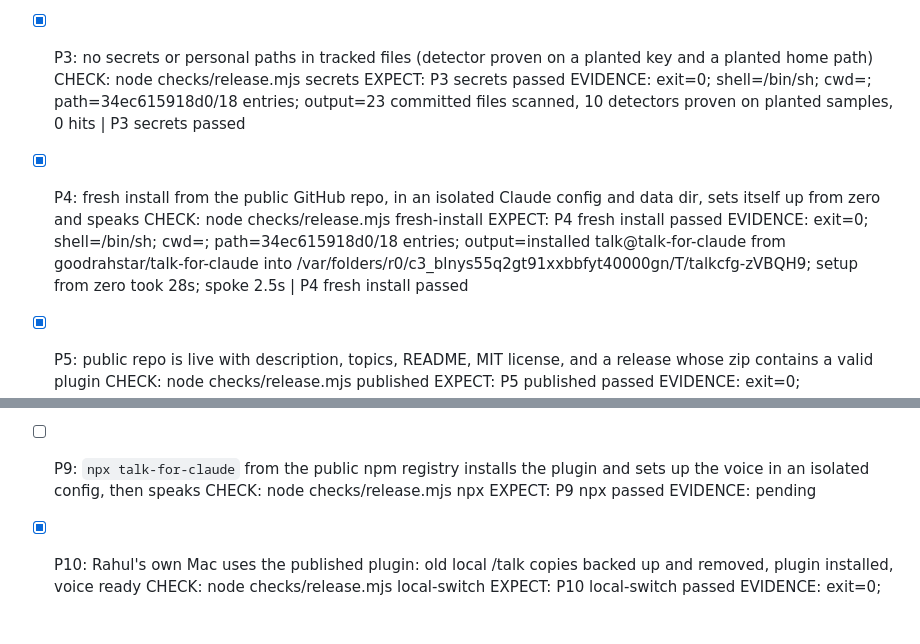
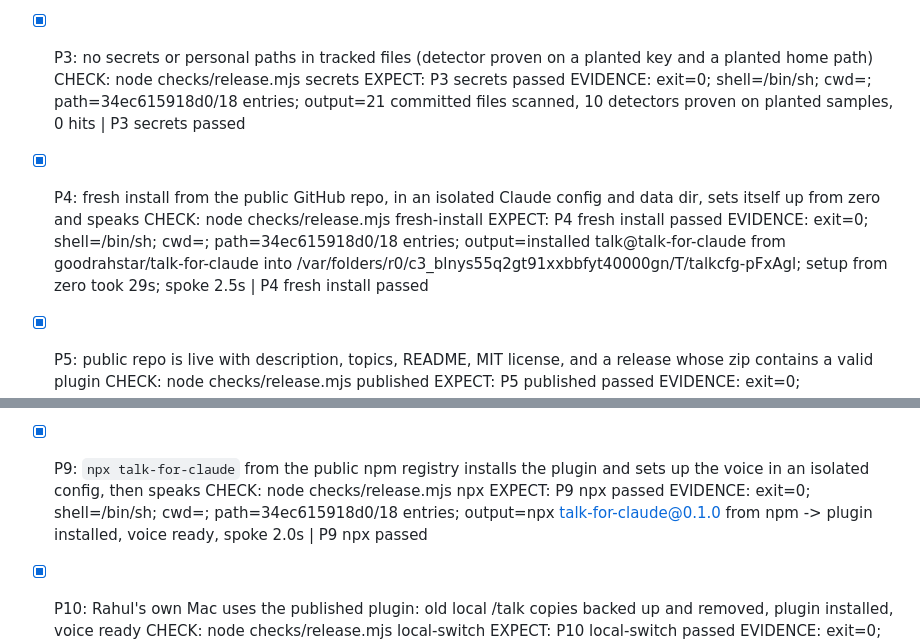
Before and after one commit to goodrahstar/talk-for-claude, a Markdown page: GATES.md, 2 parts joined by grey strips. Rendered like a GitHub page; blank space fills up the shorter version.

Commit message:
GATES.md: all 10 gates re-verified, including npx from the npm registry
Co-Authored-By: Claude Opus 5.5 <noreply@anthropic.com>

```diff
--- a/GATES.md
+++ b/GATES.md
@@ -17,12 +17,12 @@ Scope: /talk packaged as a Claude Code plugin in a public GitHub repo that is it
 - [x] P3: no secrets or personal paths in tracked files (detector proven on a planted key and a planted home path)
   CHECK: node checks/release.mjs secrets
   EXPECT: P3 secrets passed
-  EVIDENCE: exit=0; shell=/bin/sh; cwd=<repo>; path=34ec615918d0/18 entries; output=23 committed files scanned, 10 detectors proven on planted samples, 0 hits | P3 secrets passed
+  EVIDENCE: exit=0; shell=/bin/sh; cwd=<repo>; path=34ec615918d0/18 entries; output=21 committed files scanned, 10 detectors proven on planted samples, 0 hits | P3 secrets passed
 
 - [x] P4: fresh install from the public GitHub repo, in an isolated Claude config and data dir, sets itself up from zero and speaks
   CHECK: node checks/release.mjs fresh-install
   EXPECT: P4 fresh install passed
-  EVIDENCE: exit=0; shell=/bin/sh; cwd=<repo>; path=34ec615918d0/18 entries; output=installed talk@talk-for-claude from goodrahstar/talk-for-claude into /var/folders/r0/c3_blnys55q2gt91xxbbfyt40000gn/T/talkcfg-zVBQH9; setup from zero took 28s; spoke 2.5s | P4 fresh install passed
+  EVIDENCE: exit=0; shell=/bin/sh; cwd=<repo>; path=34ec615918d0/18 entries; output=installed talk@talk-for-claude from goodrahstar/talk-for-claude into /var/folders/r0/c3_blnys55q2gt91xxbbfyt40000gn/T/talkcfg-pFxAgl; setup from zero took 29s; spoke 2.5s | P4 fresh install passed
 
 - [x] P5: public repo is live with description, topics, README, MIT license, and a release whose zip contains a valid plugin
   CHECK: node checks/release.mjs published
@@ -44,10 +44,10 @@ Scope: /talk packaged as a Claude Code plugin in a public GitHub repo that is it
   EXPECT: P8 publish-script passed
   EVIDENCE: exit=0; shell=/bin/sh; cwd=<repo>; path=34ec615918d0/18 entries; output=dry run resolves goodrahstar/talk-for-claude v0.1.0: repo, description+topics, push, release zip | P8 publish-script passed
 
-- [ ] P9: `npx talk-for-claude` from the public npm registry installs the plugin and sets up the voice in an isolated config, then speaks
+- [x] P9: `npx talk-for-claude` from the public npm registry installs the plugin and sets up the voice in an isolated config, then speaks
   CHECK: node checks/release.mjs npx
   EXPECT: P9 npx passed
-  EVIDENCE: pending
+  EVIDENCE: exit=0; shell=/bin/sh; cwd=<repo>; path=34ec615918d0/18 entries; output=npx talk-for-claude@0.1.0 from npm -> plugin installed, voice ready, spoke 2.0s | P9 npx passed
 
 - [x] P10: Rahul's own Mac uses the published plugin: old local /talk copies backed up and removed, plugin installed, voice ready
   CHECK: node checks/release.mjs local-switch
```
